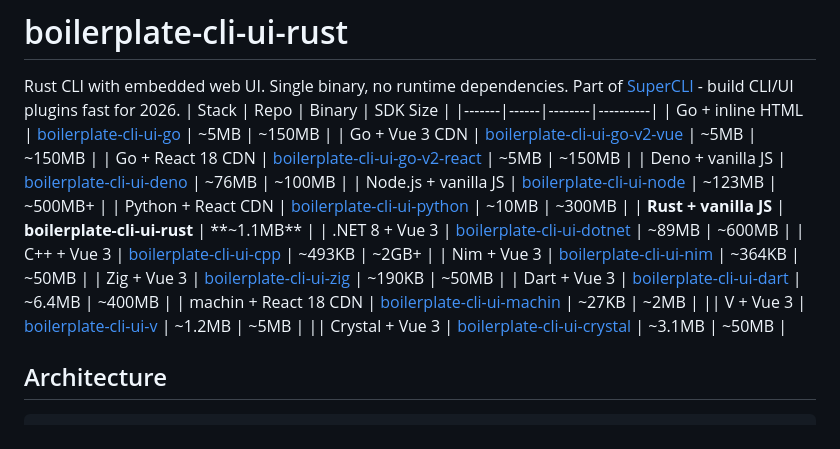
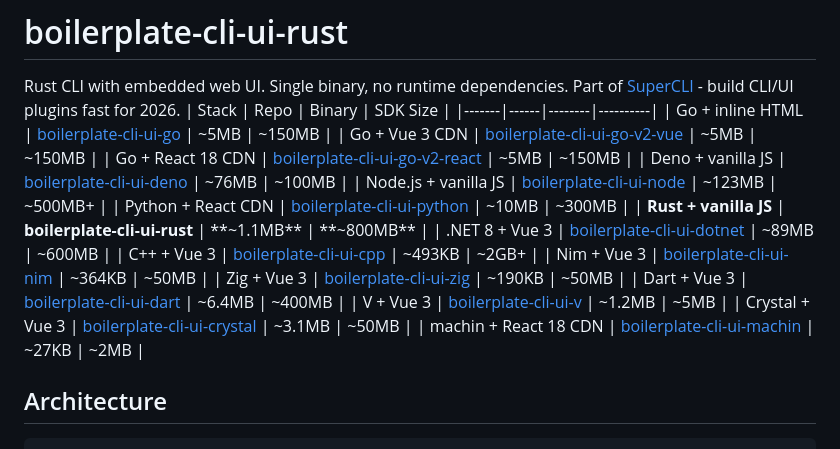
Before and after one commit to javimosch/boilerplate-cli-ui-rust, a Markdown page: README.md, the part around the change. GitHub-like rendering.

Commit message:
docs: rebuild SuperCLI comparison table (well-formed, complete, machin included)

````diff
--- a/README.md
+++ b/README.md
@@ -10,15 +10,15 @@ Part of [SuperCLI](https://github.com/javimosch/supercli) - build CLI/UI plugins
 | Deno + vanilla JS | [boilerplate-cli-ui-deno](https://github.com/javimosch/boilerplate-cli-ui-deno) | ~76MB | ~100MB |
 | Node.js + vanilla JS | [boilerplate-cli-ui-node](https://github.com/javimosch/boilerplate-cli-ui-node) | ~123MB | ~500MB+ |
 | Python + React CDN | [boilerplate-cli-ui-python](https://github.com/javimosch/boilerplate-cli-ui-python) | ~10MB | ~300MB |
-| **Rust + vanilla JS** | **boilerplate-cli-ui-rust** | **~1.1MB** |
+| **Rust + vanilla JS** | **boilerplate-cli-ui-rust** | **~1.1MB** | **~800MB** |
 | .NET 8 + Vue 3 | [boilerplate-cli-ui-dotnet](https://github.com/javimosch/boilerplate-cli-ui-dotnet) | ~89MB | ~600MB |
 | C++ + Vue 3 | [boilerplate-cli-ui-cpp](https://github.com/javimosch/boilerplate-cli-ui-cpp) | ~493KB | ~2GB+ |
 | Nim + Vue 3 | [boilerplate-cli-ui-nim](https://github.com/javimosch/boilerplate-cli-ui-nim) | ~364KB | ~50MB |
 | Zig + Vue 3 | [boilerplate-cli-ui-zig](https://github.com/javimosch/boilerplate-cli-ui-zig) | ~190KB | ~50MB |
 | Dart + Vue 3 | [boilerplate-cli-ui-dart](https://github.com/javimosch/boilerplate-cli-ui-dart) | ~6.4MB | ~400MB |
+| V + Vue 3 | [boilerplate-cli-ui-v](https://github.com/javimosch/boilerplate-cli-ui-v) | ~1.2MB | ~5MB |
+| Crystal + Vue 3 | [boilerplate-cli-ui-crystal](https://github.com/javimosch/boilerplate-cli-ui-crystal) | ~3.1MB | ~50MB |
 | machin + React 18 CDN | [boilerplate-cli-ui-machin](https://github.com/javimosch/boilerplate-cli-ui-machin) | ~27KB | ~2MB |
-|| V + Vue 3 | [boilerplate-cli-ui-v](https://github.com/javimosch/boilerplate-cli-ui-v) | ~1.2MB | ~5MB |
-|| Crystal + Vue 3 | [boilerplate-cli-ui-crystal](https://github.com/javimosch/boilerplate-cli-ui-crystal) | ~3.1MB | ~50MB |
 ## Architecture
 ```
 boilerplate-cli-ui-rust/
````
